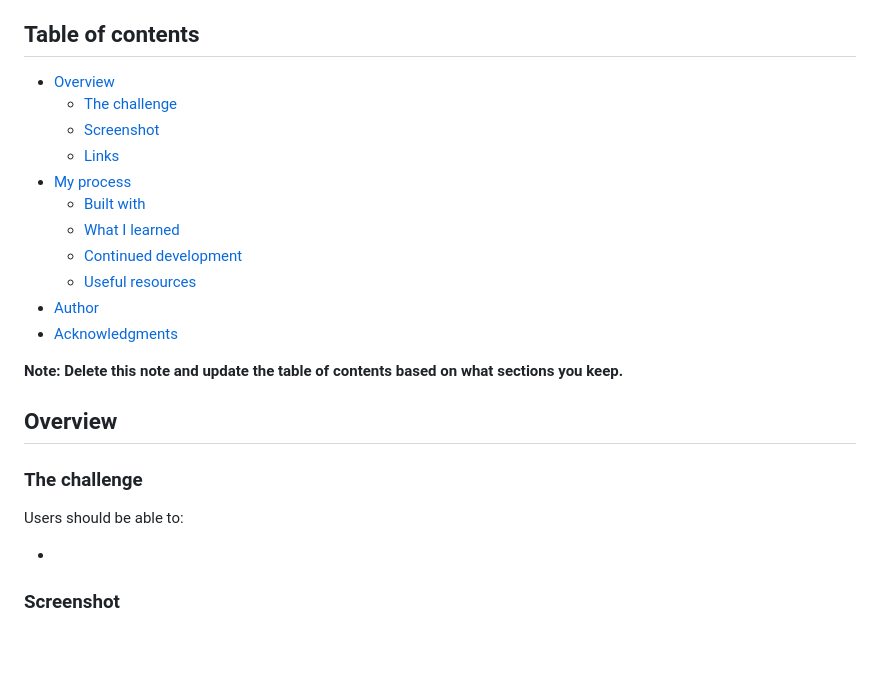
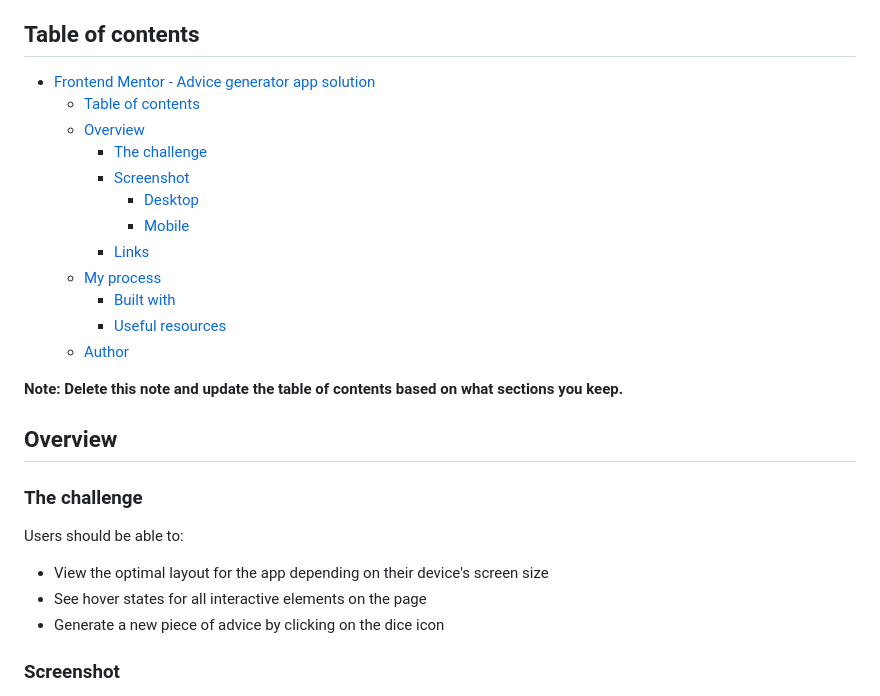
Before and after one commit to hooiyan/fem-advice-generator-app, a Markdown page: README.md, the part around the change printed below. Drawn GitHub-style; blank space fills up the shorter version.

```diff
--- a/README.md
+++ b/README.md
@@ -4,17 +4,18 @@ This is a solution to the [Advice generator app challenge on Frontend Mentor](ht
 
 ## Table of contents
 
-- [Overview](#overview)
-  - [The challenge](#the-challenge)
-  - [Screenshot](#screenshot)
-  - [Links](#links)
-- [My process](#my-process)
-  - [Built with](#built-with)
-  - [What I learned](#what-i-learned)
-  - [Continued development](#continued-development)
-  - [Useful resources](#useful-resources)
-- [Author](#author)
-- [Acknowledgments](#acknowledgments)
+- [Frontend Mentor - Advice generator app solution](#frontend-mentor---advice-generator-app-solution)
+  - [Table of contents](#table-of-contents)
+  - [Overview](#overview)
+    - [The challenge](#the-challenge)
+    - [Screenshot](#screenshot)
+      - [Desktop](#desktop)
+      - [Mobile](#mobile)
+    - [Links](#links)
+  - [My process](#my-process)
+    - [Built with](#built-with)
+    - [Useful resources](#useful-resources)
+  - [Author](#author)
 
 **Note: Delete this note and update the table of contents based on what sections you keep.**
 
@@ -24,7 +25,9 @@ This is a solution to the [Advice generator app challenge on Frontend Mentor](ht
 
 Users should be able to:
 
--
+- View the optimal layout for the app depending on their device's screen size
+- See hover states for all interactive elements on the page
+- Generate a new piece of advice by clicking on the dice icon
 
 ### Screenshot
 
```
Also changed, not shown: other parts of README.md (+13 -60 lines), images/screenshots/desktop.png (added), images/screenshots/mobile.png (added).
